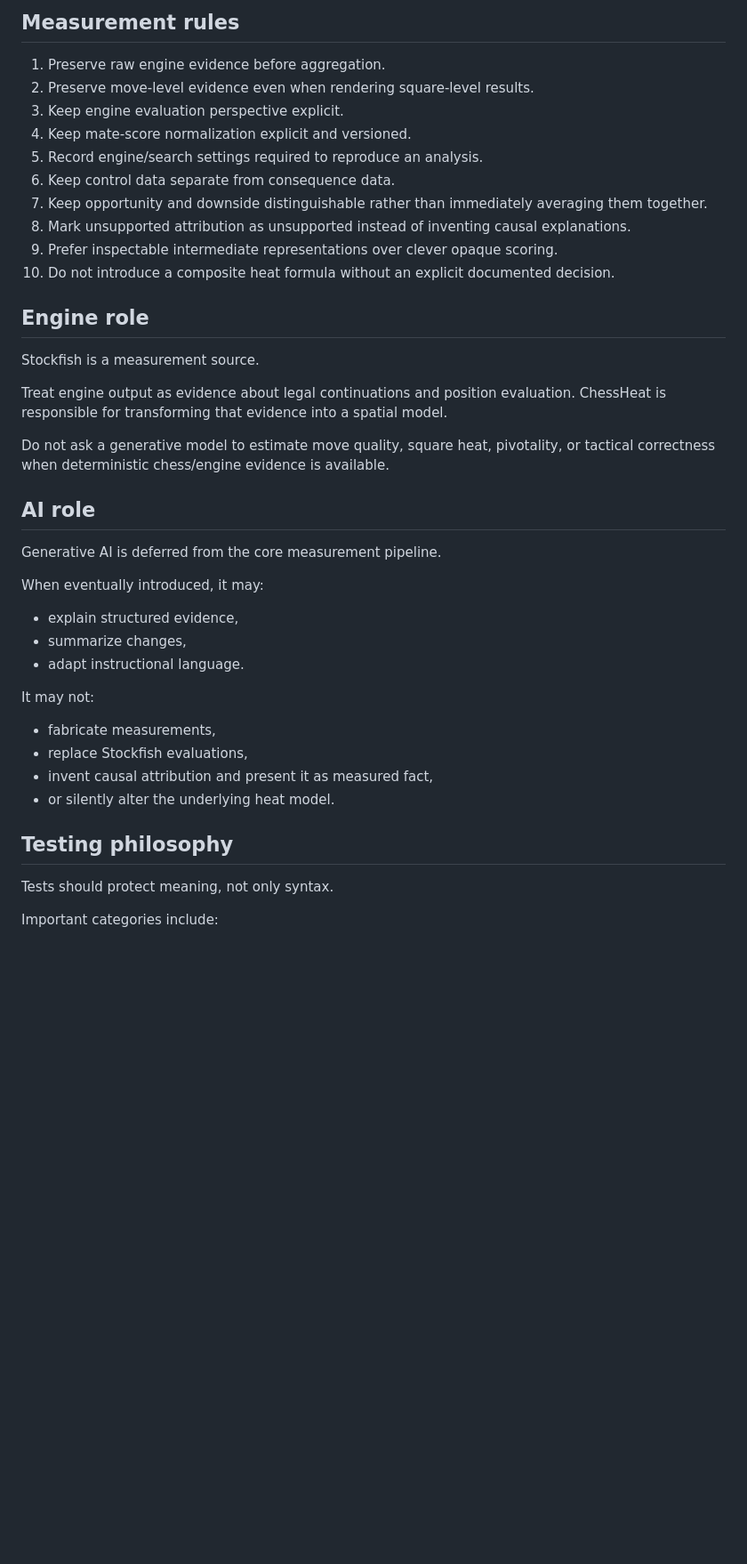
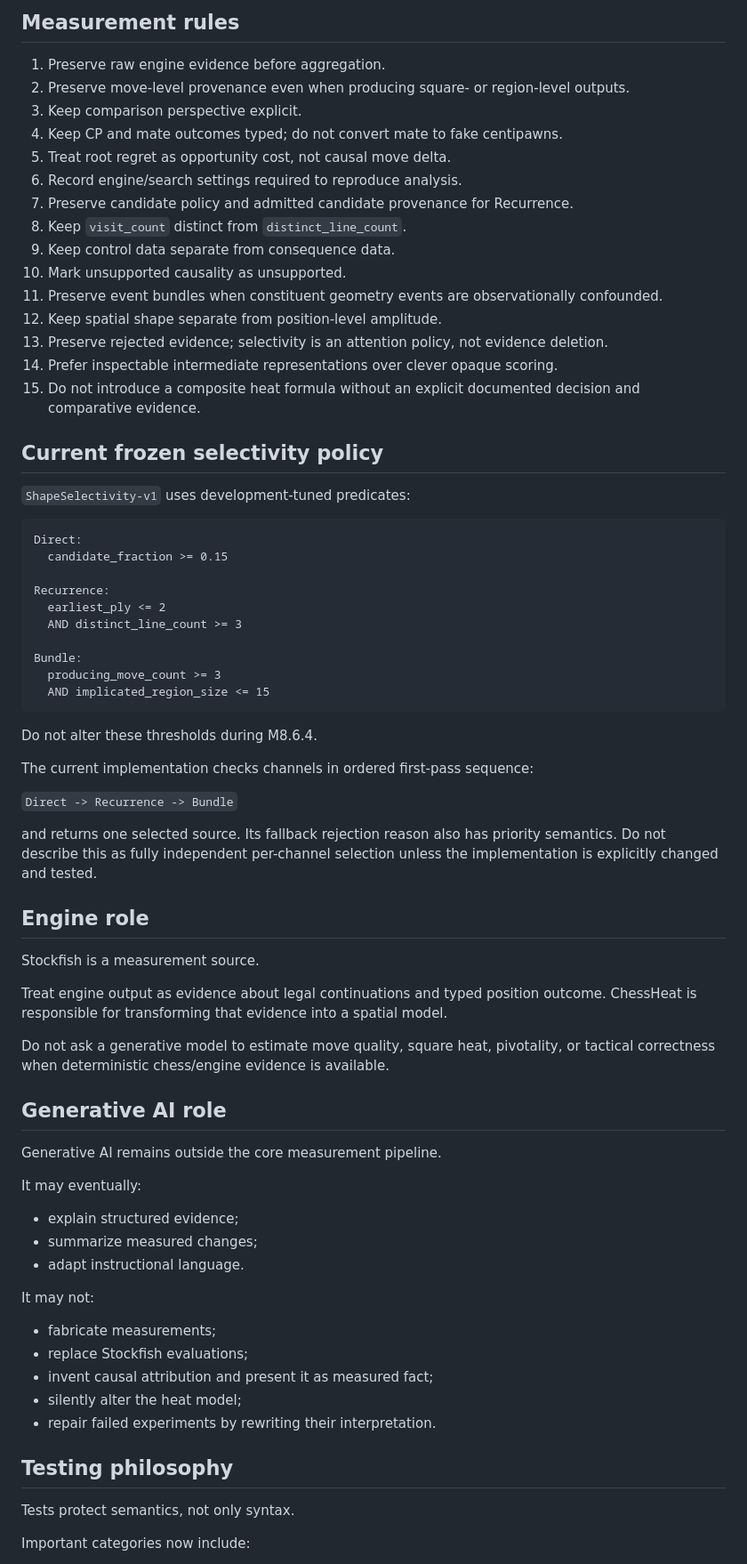
Before and after one commit to JosephJMWalker-MBA/Chess-Board-Heat-Map-Instruct, a Markdown page: GEMINI.md, the part around one of its changes. Shown at 89% size. GitHub-like rendering; blank space fills up the shorter version.

````diff
--- a/GEMINI.md
+++ b/GEMINI.md
@@ -69,44 +76,75 @@ until the roadmap reaches those milestones or the maintainer explicitly changes
 ## Measurement rules
 
 1. Preserve raw engine evidence before aggregation.
-2. Preserve move-level evidence even when rendering square-level results.
-3. Keep engine evaluation perspective explicit.
-4. Keep mate-score normalization explicit and versioned.
-5. Record engine/search settings required to reproduce an analysis.
-6. Keep control data separate from consequence data.
-7. Keep opportunity and downside distinguishable rather than immediately averaging them together.
-8. Mark unsupported attribution as unsupported instead of inventing causal explanations.
-9. Prefer inspectable intermediate representations over clever opaque scoring.
-10. Do not introduce a composite heat formula without an explicit documented decision.
+2. Preserve move-level provenance even when producing square- or region-level outputs.
+3. Keep comparison perspective explicit.
+4. Keep CP and mate outcomes typed; do not convert mate to fake centipawns.
+5. Treat root regret as opportunity cost, not causal move delta.
+6. Record engine/search settings required to reproduce analysis.
+7. Preserve candidate policy and admitted candidate provenance for Recurrence.
+8. Keep `visit_count` distinct from `distinct_line_count`.
+9. Keep control data separate from consequence data.
+10. Mark unsupported causality as unsupported.
+11. Preserve event bundles when constituent geometry events are observationally confounded.
+12. Keep spatial shape separate from position-level amplitude.
+13. Preserve rejected evidence; selectivity is an attention policy, not evidence deletion.
+14. Prefer inspectable intermediate representations over clever opaque scoring.
+15. Do not introduce a composite heat formula without an explicit documented decision and comparative evidence.
+
+## Current frozen selectivity policy
+
+`ShapeSelectivity-v1` uses development-tuned predicates:
+
+```text
+Direct:
+  candidate_fraction >= 0.15
+
+Recurrence:
+  earliest_ply <= 2
+  AND distinct_line_count >= 3
+
+Bundle:
+  producing_move_count >= 3
+  AND implicated_region_size <= 15
+```
+
+Do not alter these thresholds during M8.6.4.
+
+The current implementation checks channels in ordered first-pass sequence:
+
+`Direct -> Recurrence -> Bundle`
+
+and returns one selected source. Its fallback rejection reason also has priority semantics. Do not describe this as fully independent per-channel selection unless the implementation is explicitly changed and tested.
 
 ## Engine role
 
 Stockfish is a measurement source.
 
-Treat engine output as evidence about legal continuations and position evaluation. ChessHeat is responsible for transforming that evidence into a spatial model.
+Treat engine output as evidence about legal continuations and typed position outcome. ChessHeat is responsible for transforming that evidence into a spatial model.
 
 Do not ask a generative model to estimate move quality, square heat, pivotality, or tactical correctness when deterministic chess/engine evidence is available.
 
-## AI role
+## Generative AI role
 
-Generative AI is deferred from the core measurement pipeline.
+Generative AI remains outside the core measurement pipeline.
 
-When eventually introduced, it may:
+It may eventually:
 
-- explain structured evidence,
-- summarize changes,
+- explain structured evidence;
+- summarize measured changes;
 - adapt instructional language.
 
 It may not:
 
-- fabricate measurements,
-- replace Stockfish evaluations,
-- invent causal attribution and present it as measured fact,
-- or silently alter the underlying heat model.
+- fabricate measurements;
+- replace Stockfish evaluations;
+- invent causal attribution and present it as measured fact;
+- silently alter the heat model;
+- repair failed experiments by rewriting their interpretation.
 
 ## Testing philosophy
 
-Tests should protect meaning, not only syntax.
+Tests protect semantics, not only syntax.
 
-Important categories include:
+Important categories now include:
 
````
Also changed, not shown: other parts of GEMINI.md (+113 -58 lines).
